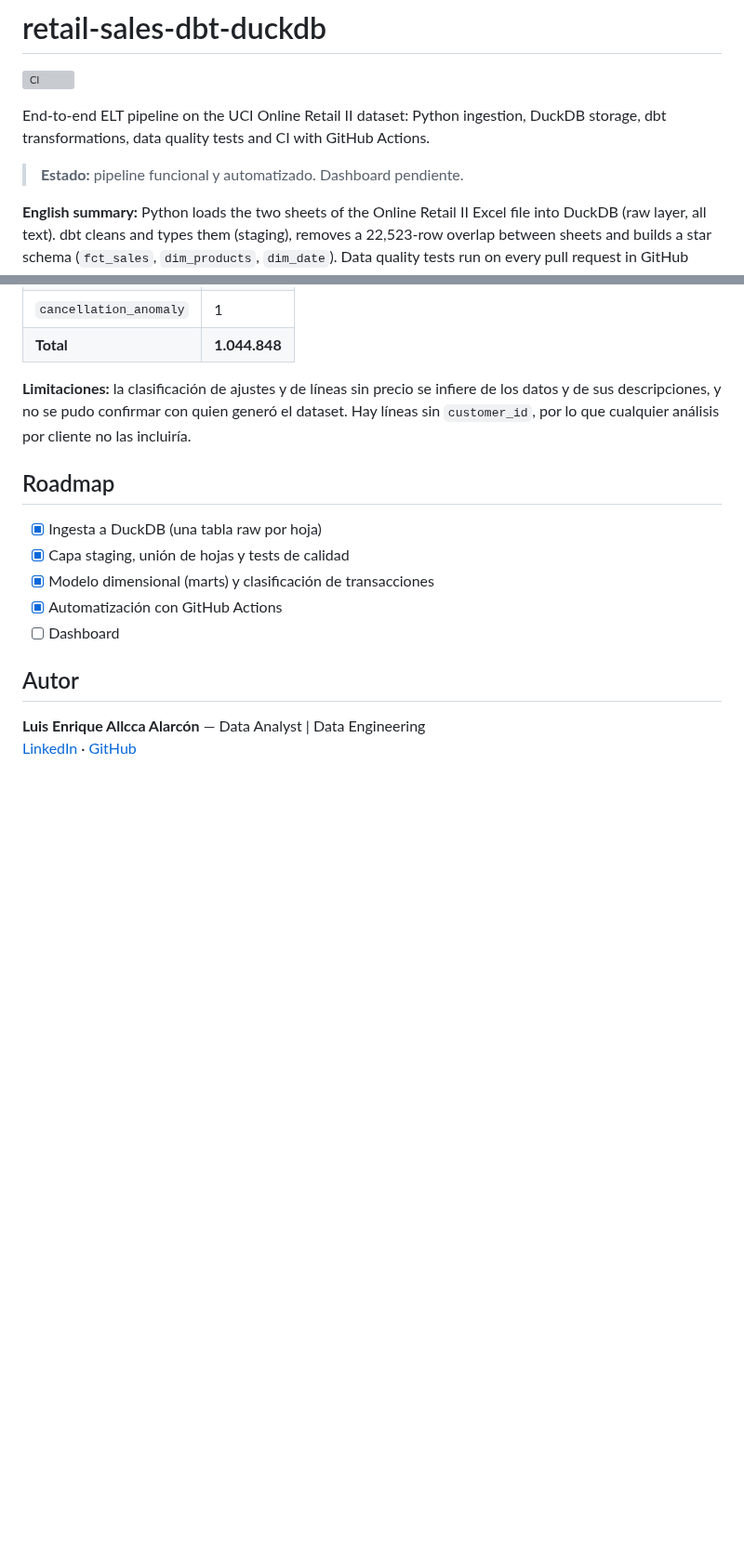
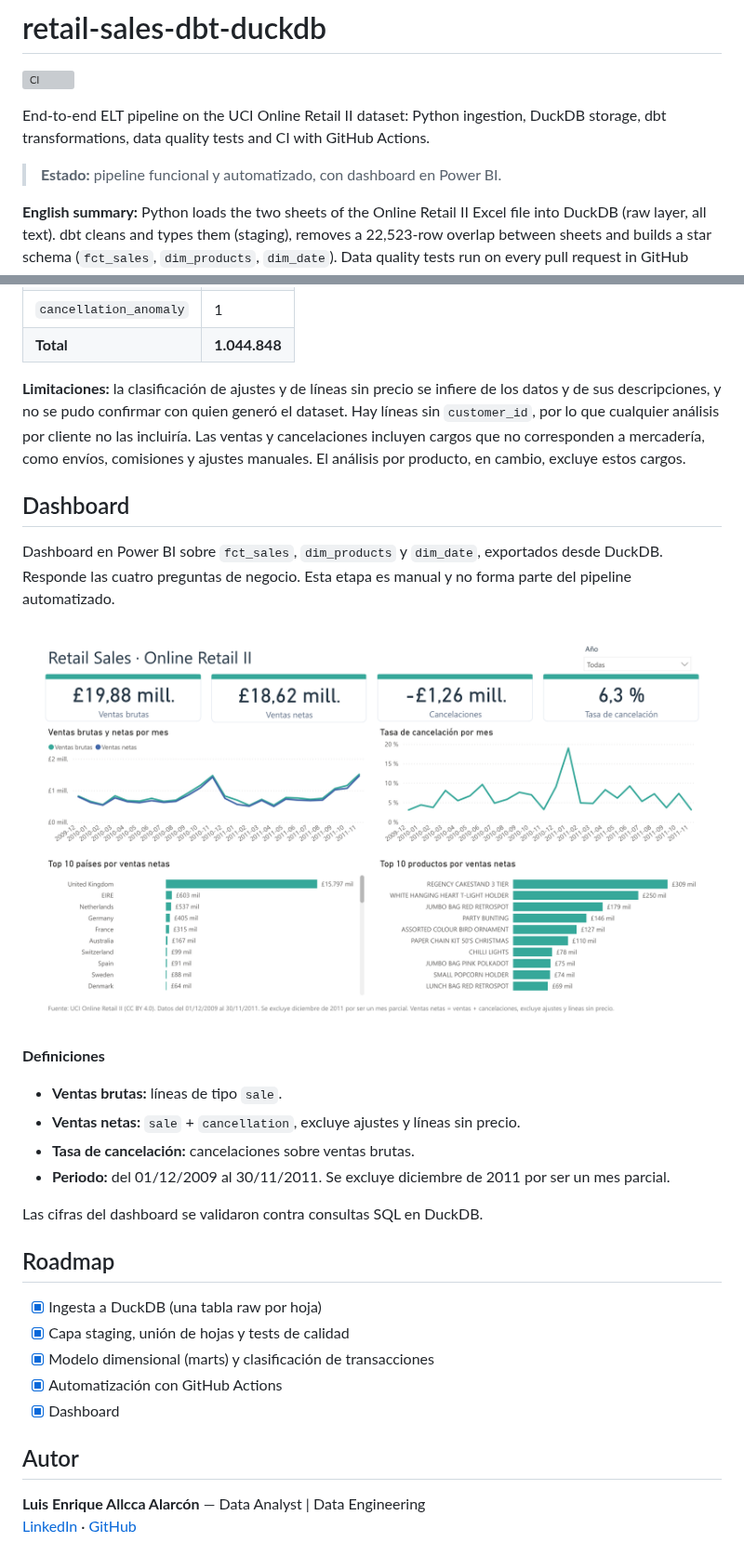
Before and after one commit to LuisEnrique98/retail-sales-dbt-duckdb, a Markdown page: README.md, 2 parts joined by grey strips. Shown at 93% size. Rendered like a GitHub page; pictures changed too: docs/dashboard.png (added); blank space fills up the shorter version; grey boxes are pictures that could not be loaded.

Commit message:
Add Power BI dashboard screenshot and README section

```diff
--- a/README.md
+++ b/README.md
@@ -4,7 +4,7 @@
 
 End-to-end ELT pipeline on the UCI Online Retail II dataset: Python ingestion, DuckDB storage, dbt transformations, data quality tests and CI with GitHub Actions.
 
-> **Estado:** pipeline funcional y automatizado. Dashboard pendiente.
+> **Estado:** pipeline funcional y automatizado, con dashboard en Power BI.
 
 **English summary:** Python loads the two sheets of the Online Retail II Excel file into DuckDB (raw layer, all text). dbt cleans and types them (staging), removes a 22,523-row overlap between sheets and builds a star schema (`fct_sales`, `dim_products`, `dim_date`). Data quality tests run on every pull request in GitHub Actions.
 
@@ -167,7 +170,22 @@ Tests en dbt: no nulos, unicidad de claves en las dimensiones, integridad refere
 | `cancellation_anomaly` | 1 |
 | **Total** | **1.044.848** |
 
-**Limitaciones:** la clasificación de ajustes y de líneas sin precio se infiere de los datos y de sus descripciones, y no se pudo confirmar con quien generó el dataset. Hay líneas sin `customer_id`, por lo que cualquier análisis por cliente no las incluiría.
+**Limitaciones:** la clasificación de ajustes y de líneas sin precio se infiere de los datos y de sus descripciones, y no se pudo confirmar con quien generó el dataset. Hay líneas sin `customer_id`, por lo que cualquier análisis por cliente no las incluiría. Las ventas y cancelaciones incluyen cargos que no corresponden a mercadería, como envíos, comisiones y ajustes manuales. El análisis por producto, en cambio, excluye estos cargos.
+
+## Dashboard
+
+Dashboard en Power BI sobre `fct_sales`, `dim_products` y `dim_date`, exportados desde DuckDB. Responde las cuatro preguntas de negocio. Esta etapa es manual y no forma parte del pipeline automatizado.
+
+![Dashboard](docs/dashboard.png)
+
+**Definiciones**
+
+- **Ventas brutas:** líneas de tipo `sale`.
+- **Ventas netas:** `sale` + `cancellation`, excluye ajustes y líneas sin precio.
+- **Tasa de cancelación:** cancelaciones sobre ventas brutas.
+- **Periodo:** del 01/12/2009 al 30/11/2011. Se excluye diciembre de 2011 por ser un mes parcial.
+
+Las cifras del dashboard se validaron contra consultas SQL en DuckDB.
 
 ## Roadmap
 
@@ -175,7 +193,7 @@ Tests en dbt: no nulos, unicidad de claves en las dimensiones, integridad refere
 - [x] Capa staging, unión de hojas y tests de calidad
 - [x] Modelo dimensional (marts) y clasificación de transacciones
 - [x] Automatización con GitHub Actions
-- [ ] Dashboard
+- [x] Dashboard
 
 ## Autor
 
```
Also changed, not shown: other parts of README.md (+9 -6 lines).
